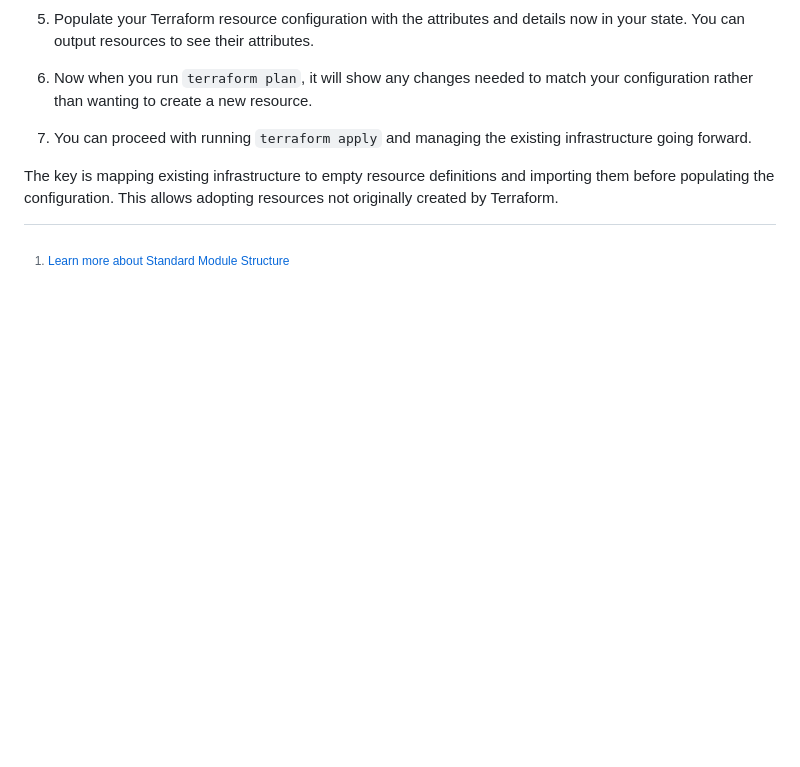
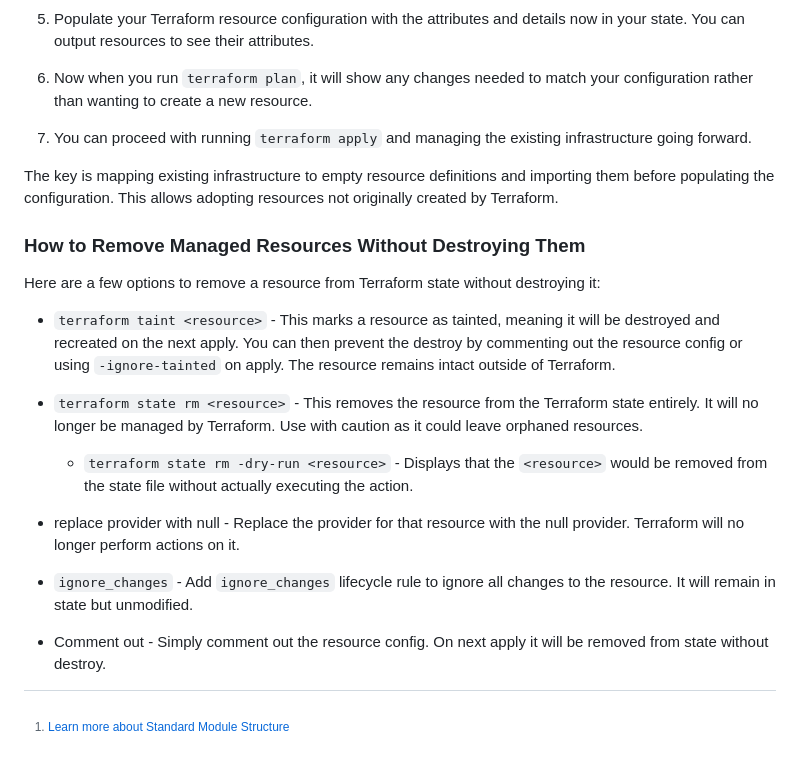
Before and after one commit to CracktheDom/terraform-beginner-bootcamp-2023, a Markdown page: journal/week1.md, the part around the change. Drawn GitHub-style; blank space fills up the shorter version.

Commit message:
Update instructions on how to remove
..., managed resources from state file without destroying resources in week1.md

```diff
--- a/journal/week1.md
+++ b/journal/week1.md
@@ -160,4 +160,18 @@ terraform refresh
 
 The key is mapping existing infrastructure to empty resource definitions and importing them before populating the configuration. This allows adopting resources not originally created by Terraform.
 
+### How to Remove Managed Resources Without Destroying Them
+Here are a few options to remove a resource from Terraform state without destroying it:
+
+- `terraform taint <resource>` - This marks a resource as tainted, meaning it will be destroyed and recreated on the next apply. You can then prevent the destroy by commenting out the resource config or using `-ignore-tainted` on apply. The resource remains intact outside of Terraform.
+
+- `terraform state rm <resource>` - This removes the resource from the Terraform state entirely. It will no longer be managed by Terraform. Use with caution as it could leave orphaned resources.
+  - `terraform state rm -dry-run <resource>` - Displays that the `<resource>` would be removed from the state file without actually executing the action.
+
+- replace provider with null - Replace the provider for that resource with the null provider. Terraform will no longer perform actions on it.
+
+- `ignore_changes` - Add `ignore_changes` lifecycle rule to ignore all changes to the resource. It will remain in state but unmodified.
+
+- Comment out - Simply comment out the resource config. On next apply it will be removed from state without destroy.
+
 [^1]: [Learn more about Standard Module Structure](https://developer.hashicorp.com/terraform/language/modules/develop/structure)
```
